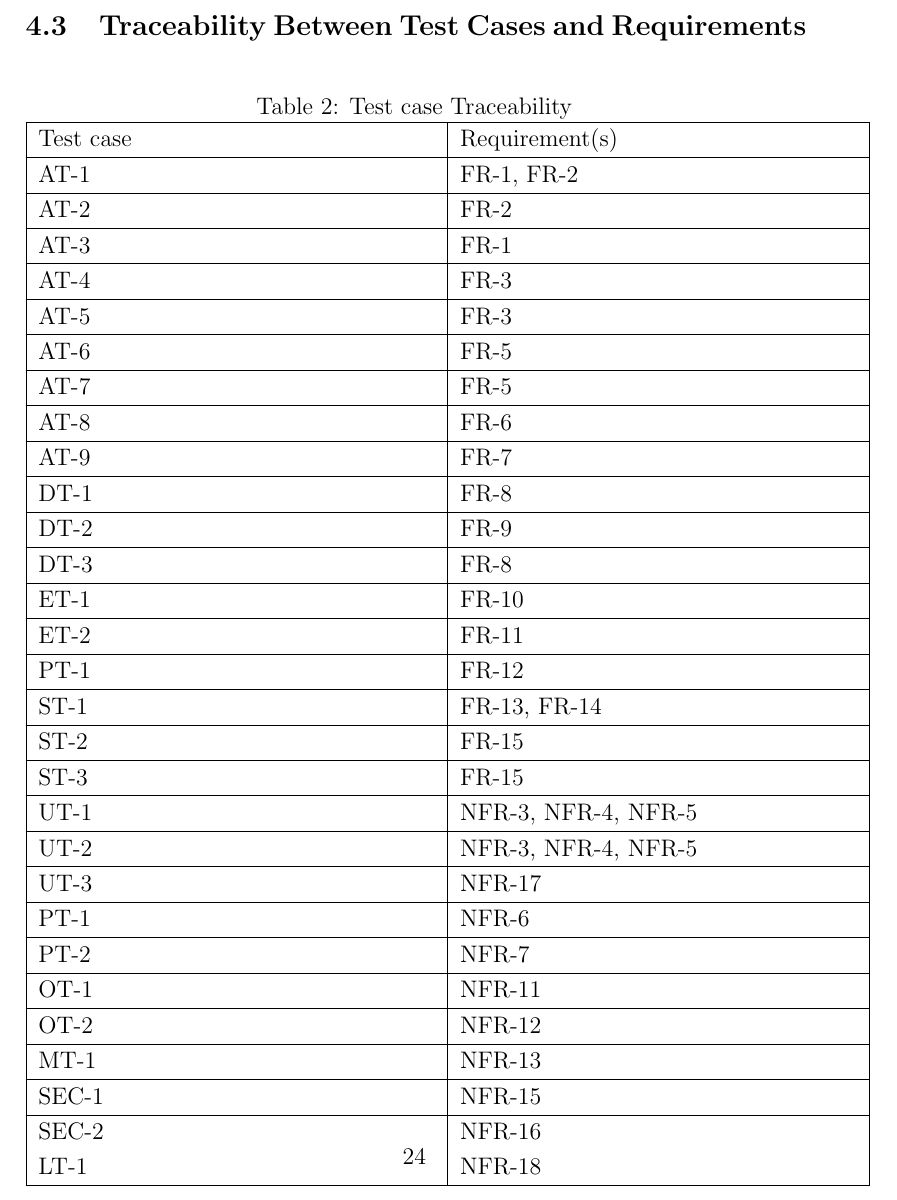
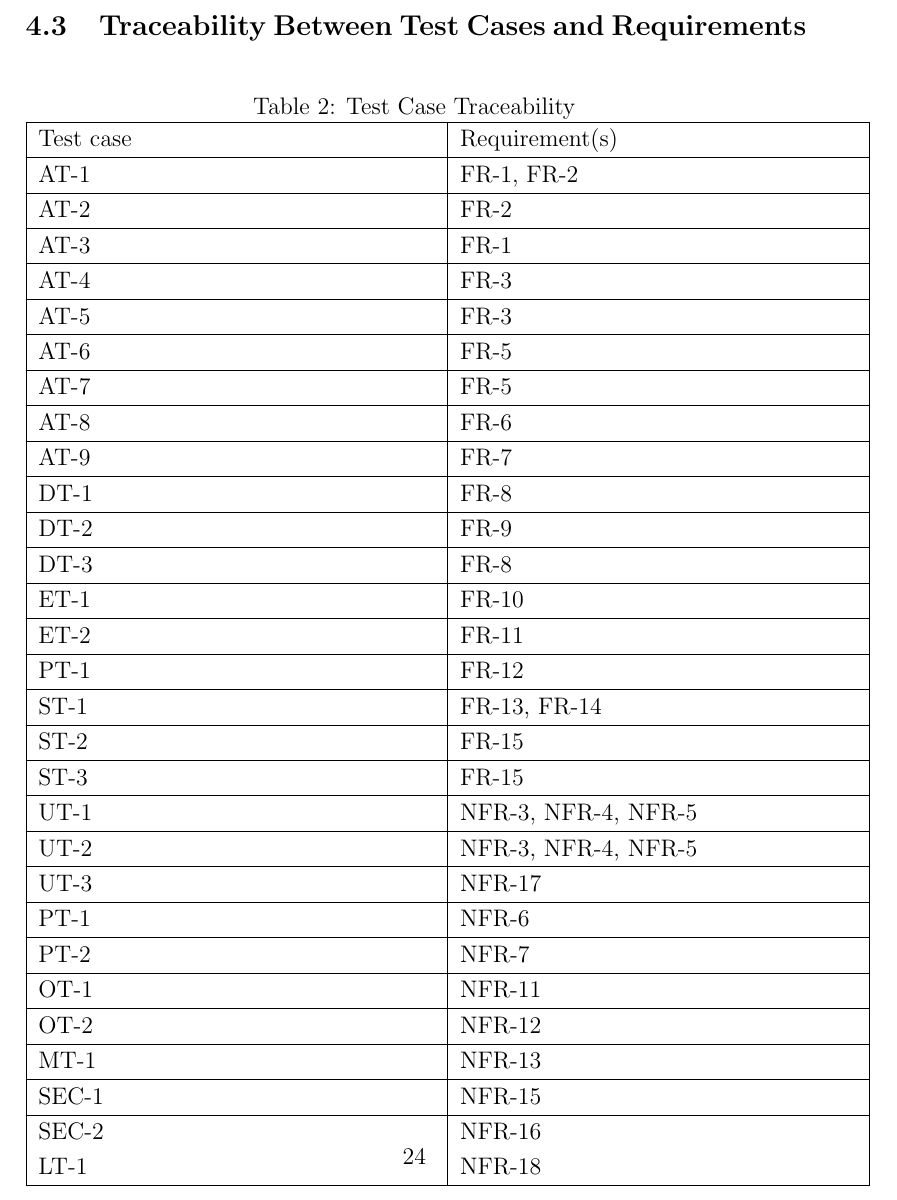
Before and after one commit to davimang/REACH, a LaTeX document (docs/VnVPlan/VnVPlan.tex): part of page 29 of 35, cut so that both start at the same text. Compiled offline with pdfLaTeX.

Commit message:
Finish adding in table

```diff
--- a/docs/VnVPlan/VnVPlan.tex
+++ b/docs/VnVPlan/VnVPlan.tex
@@ -807,7 +808,7 @@ How test will be performed: Users are asked to input their search criteria, and
 \subsection{Traceability Between Test Cases and Requirements}
 
 \begin{table}[H]
-  \caption{Test case Traceability}
+  \caption{Test Case Traceability}
   \begin{tabular}{|p{7cm}|p{7cm}|}
   \hline
   Test case & Requirement(s)\\
```
Also changed, not shown: docs/VnVPlan/VnVPlan.pdf, docs/VnVPlan/VnVPlan.tex (3 more changed lines).
